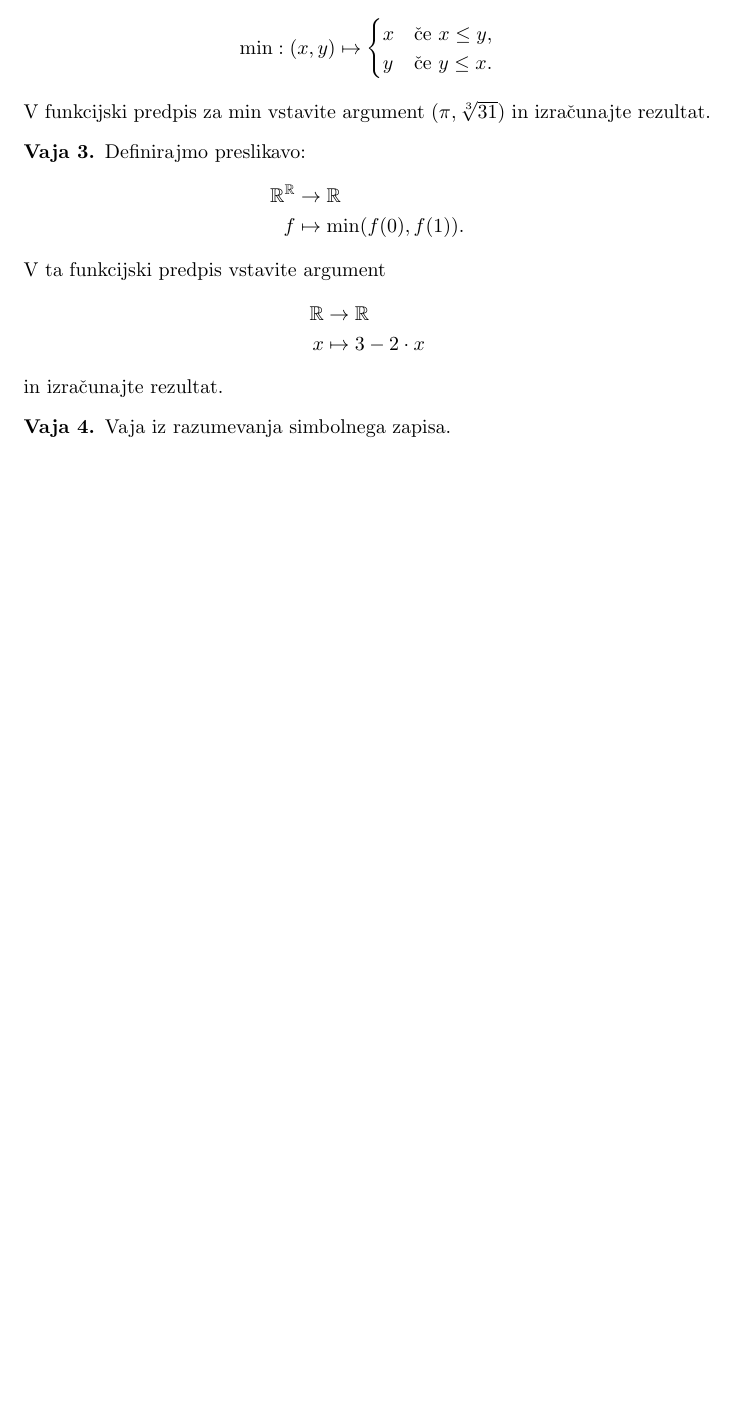
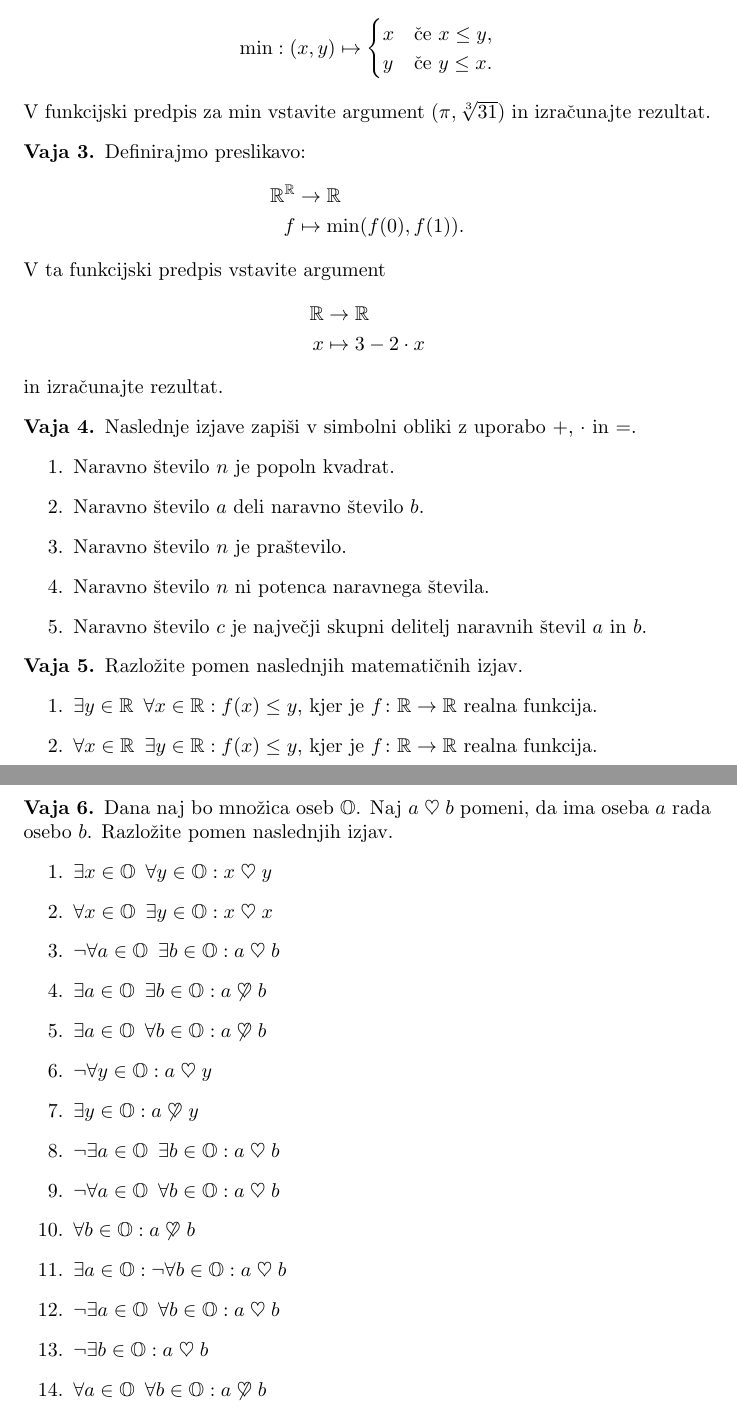
Before and after one commit to andrejbauer/ucbenik-logika-in-mnozice, a LaTeX document (vaje-2017/vaje-2017-10-13.tex): part of the page before the commit and two parts of pages 1 and 2 of 2 after it, the two joined at a grey line, cut so that both start at the same text, the shorter picture padded with empty space. Compiled offline with pdfLaTeX.

Commit message:
dopolnitev vaj o simbolnem zapisu

```diff
--- a/vaje-2017/vaje-2017-10-13.tex
+++ b/vaje-2017/vaje-2017-10-13.tex
@@ -61,9 +61,46 @@
 \end{vaja}
 
 \begin{vaja}
-  Vaja iz razumevanja simbolnega zapisa.
+Naslednje izjave zapiši v simbolni obliki z uporabo $+$, $\cdot$ in $=$.
+ \begin{enumerate}
+ \item Naravno število $n$ je popoln kvadrat. % \\ \mbox{} \hfill {\small $\exists m \in \mathbb{N}: n = m^2$}
+ \item Naravno število $a$ deli naravno število $b$.  % \\ \mbox{} \hfill {\small $\exists k \in \mathbb{N}: b = ak$}
+ \item Naravno število $n$ je praštevilo. %\\ \mbox{} \hfill {\small $\lnot \exists m,k \in \mathbb{N}: m > 1 \wedge k > 1 \wedge n > 1 \wedge n = mk$ ali $n > 1 \wedge \lnot \exists a,b \in \mathbb{N}: n = (a+1)(b+1)$}
+  \item Naravno število $n$ ni potenca naravnega števila. % \\ \mbox{} \hfill \small{$\lnot \exists m,k \in \mathbb{N}:  k > 1 \wedge n = m^k$ ali $\forall m,k \in \mathbb{N}. k > 1 \implies n \neq m^k$}
+  \item Naravno število $c$ je največji skupni delitelj naravnih števil $a$ in $b$. % \\ \mbox{} \hfill {\small $c | a \wedge c | b \wedge (\forall d \in \mathbb{N}: (d | a \wedge d | b) \implies d | c)$}
+
+\end{enumerate}
+\end{vaja}
+
+\begin{vaja}
+Razložite pomen naslednjih matematičnih izjav.
+\begin{enumerate}
+ \item $\exists y \in \mathbb{R}\,\ \forall x \in \mathbb{R}:  f(x) \leq y$, kjer je $f \colon \mathbb{R} \to \mathbb{R}$ realna funkcija.
+ \item $\forall x \in \mathbb{R}\,\ \exists y \in \mathbb{R}:  f(x) \leq y$, kjer je $f \colon \mathbb{R} \to \mathbb{R}$ realna funkcija.
+ \end{enumerate}
+\end{vaja}
+
+\newcommand{\rad}{\mathrel{\heartsuit}}
+\begin{vaja}
+Dana naj bo množica oseb~$\mathbb{O}$. Naj $a \rad b$ pomeni, da ima oseba $a$ rada osebo $b$.
+Razložite pomen naslednjih izjav.
+\begin{enumerate}
+\item $\exists x \in \mathbb{O}\,\ \forall y \in \mathbb{O}: x \rad y$
+\item $\forall x \in \mathbb{O}\,\ \exists y \in \mathbb{O}: x \rad x$
+\item $\lnot \forall a \in \mathbb{O}\,\ \exists b \in \mathbb{O}:  a \rad b$
+\item $\exists a \in \mathbb{O}\,\ \exists b \in \mathbb{O}: a \not\rad b$
+\item $\exists a \in \mathbb{O}\,\ \forall b \in \mathbb{O}: a \not\rad b$
+\item $\lnot \forall y \in \mathbb{O}: a \rad y$
+\item $\exists y \in \mathbb{O}: a \not\rad y$
+\item $\lnot \exists a \in \mathbb{O}\,\ \exists b \in \mathbb{O}: a \rad b$
+\item $\lnot \forall a \in \mathbb{O}\,\ \forall b \in \mathbb{O}: a \rad b$
+\item $\forall b \in \mathbb{O}: a \not\rad b$
+\item $\exists a \in \mathbb{O}: \lnot \forall b \in \mathbb{O}:  a \rad b$
+\item $\lnot \exists a \in \mathbb{O}\,\ \forall b \in \mathbb{O}: a \rad b$
+\item $\lnot \exists b \in \mathbb{O}: a \rad b$
+\item $\forall a \in \mathbb{O}\,\ \forall b \in \mathbb{O}:  a \not\rad b$
+\end{enumerate}
 \end{vaja}
 
 
-
 \end{document}
```
